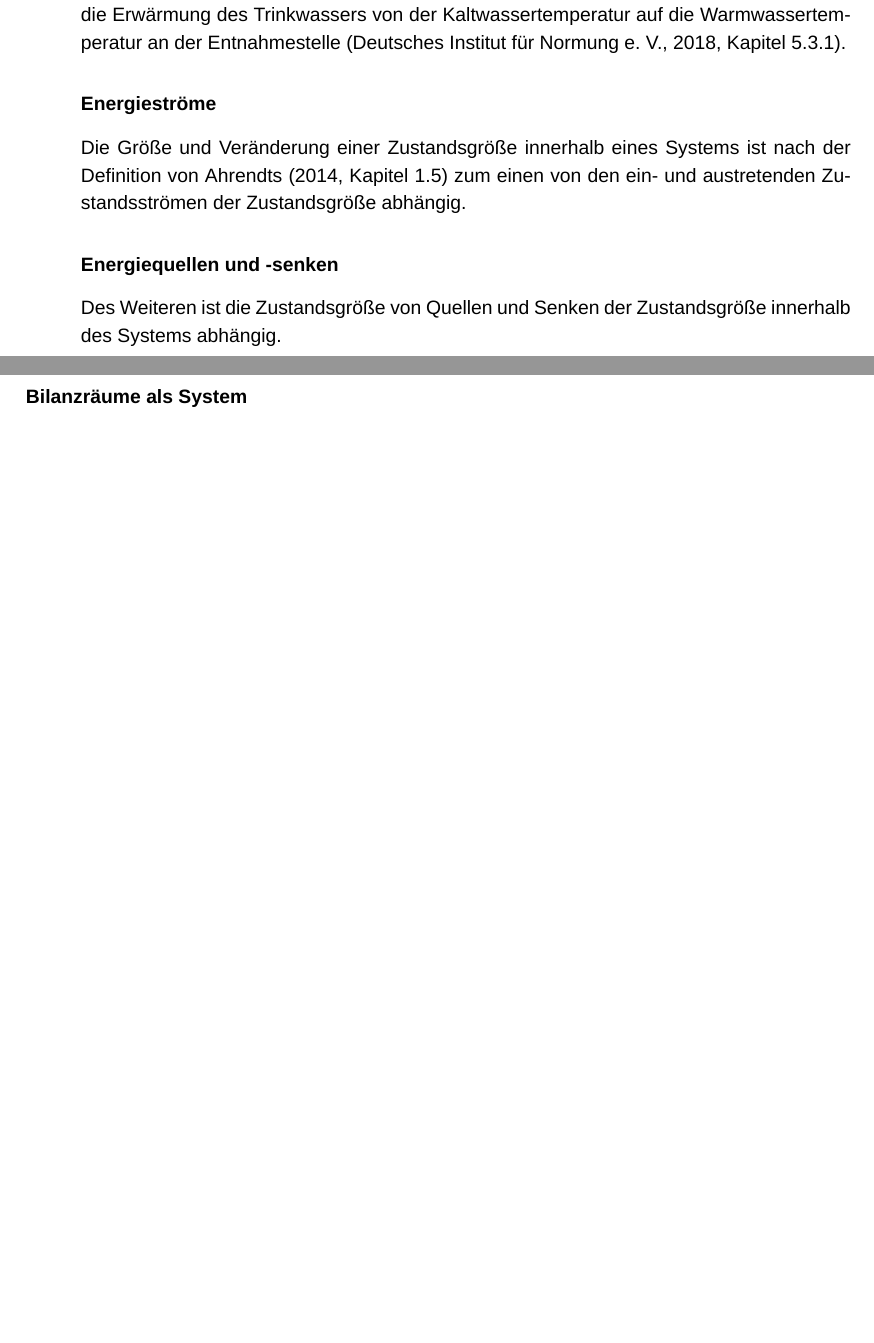
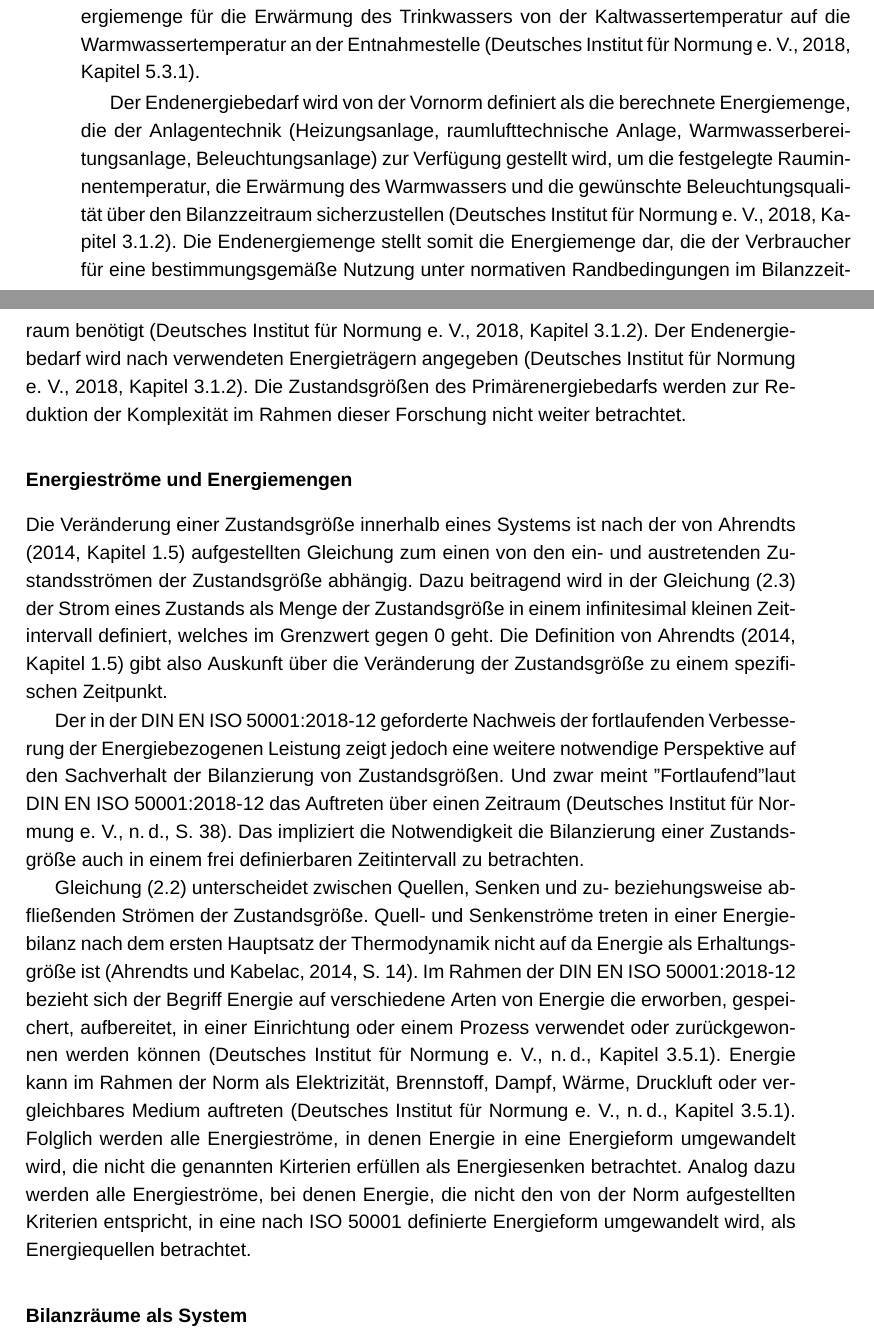
Before and after one commit to KarloKarl/Bachelorarbeit, a LaTeX document (Arbeit/Dokument/BA_Arbeit_Heinlein.tex, which reads Arbeit/Kapitel/Theoretische_Grundlagen/01_Grundlagen_von_Bilanzräumen/01_Energiebilanzierung.tex): two parts of pages 15 and 16 of 22 before the commit and two parts of pages 15 and 16 of 23 after it, joined at a grey line, cut so that both start at the same text, the shorter picture padded with empty space. Compiled offline with XeLaTeX; a missing font is replaced by an installed copy or a similar font.

Commit message:
Fertigstellung Zustandsgrößen, Anfang Energieströme

```diff
--- a/Arbeit/Kapitel/Theoretische_Grundlagen/01_Grundlagen_von_Bilanzräumen/01_Energiebilanzierung.tex
+++ b/Arbeit/Kapitel/Theoretische_Grundlagen/01_Grundlagen_von_Bilanzräumen/01_Energiebilanzierung.tex
@@ -156,36 +155,37 @@ raumlufttechnischen Anlage zu- beziehungsweise abgeführt werden muss um den erf
 Die Nutzenergie für die Trinkwarmwasserbereitung bedeutet die Energiemenge für die Erwärmung des Trinkwassers von der Kaltwassertemperatur auf die
 Warmwassertemperatur an der Entnahmestelle (\cite[Kapitel 5.3.1]{DIN18599.2018}).
 
-% Primärenergiebedarf
-% Endenergiebedarf
+Der Endenergiebedarf wird von der Vornorm definiert als die berechnete Energiemenge, die der Anlagentechnik (Heizungsanlage, raumlufttechnische Anlage, Warmwasserbereitungsanlage, Beleuchtungsanlage)
+zur Verfügung gestellt wird, um die festgelegte Rauminnentemperatur, die Erwärmung des Warmwassers und die gewünschte Beleuchtungsqualität über den Bilanzzeitraum sicherzustellen (\cite[Kapitel 3.1.2]{DIN18599.2018}).
+Die Endenergiemenge stellt somit die Energiemenge dar, die der Verbraucher für eine bestimmungsgemäße Nutzung unter normativen Randbedingungen im Bilanzzeitraum benötigt (\cite[Kapitel 3.1.2]{DIN18599.2018}).
+Der Endenergiebedarf wird nach verwendeten Energieträgern angegeben (\cite[Kapitel 3.1.2]{DIN18599.2018}).
+Die Zustandsgrößen des Primärenergiebedarfs werden zur Reduktion der Komplexität im Rahmen dieser Forschung nicht weiter betrachtet.
 
 %%%%%%%%%%%%%%%%%%%%%%%%%%%%%%%%%%%%%%%%%%%%%%%%%%%%%%%%%%%%%%%%%%%%%%%%%%%%%%%%%%%%%%%%%%%%%%%%%%%%%%%%%%%%%%%%%%%%%%%%%%%%%%%%%%%%%%%%%%%%%%%%%%%%%%%%%%%%%%%%%%%
 
-\subsubsection{Energieströme}
-Die Größe und Veränderung einer Zustandsgröße innerhalb eines Systems ist nach der Definition von Ahrendts (2014, Kapitel 1.5) zum einen
-von den ein- und austretenden Zustandsströmen der Zustandsgröße abhängig.
-% TODO: abgrenzung von Stoffströmen -> Alle Energieströme werden als Energie angenommen -> Quantifizierung auslagern
+\subsubsection{Energieströme und Energiemengen}
+Die Veränderung einer Zustandsgröße innerhalb eines Systems ist nach der von Ahrendts (2014, Kapitel 1.5) aufgestellten Gleichung zum einen
+von den ein- und austretenden Zustandsströmen der Zustandsgröße abhängig. Dazu beitragend wird in der Gleichung \eqref{BilanzierungsgleichungAhrendtStrom}
+der Strom eines Zustands als Menge der Zustandsgröße in einem infinitesimal kleinen Zeitintervall definiert, welches im Grenzwert gegen 0 geht.
+Die Definition von Ahrendts (2014, Kapitel 1.5) gibt also Auskunft über die Veränderung der Zustandsgröße zu einem spezifischen Zeitpunkt.
 
-% TODO: Beleg - in der Energiebilanzierung werden Energieströme betrachtet.
+Der in der DIN EN ISO 50001:2018-12 geforderte Nachweis der fortlaufenden Verbesserung der Energiebezogenen Leistung zeigt jedoch eine weitere notwendige Perspektive
+auf den Sachverhalt der Bilanzierung von Zustandsgrößen. Und zwar meint "Fortlaufend" laut DIN EN ISO 50001:2018-12 das Auftreten über einen Zeitraum (\cite[S. 38]{DIN50001.2018}).
+Das impliziert die Notwendigkeit die Bilanzierung einer Zustandsgröße auch in einem frei definierbaren Zeitintervall zu betrachten.
 
-% Wie realisiert man Ströme (Zeitreihe -> Strom)?
-% Praxisbeispiele.
-% (praktische Herausforderungen).
+% TODO: Recherche neue Gleichung
+% Wie kommt man von der gegebenen Gleichung (Veränderung der Zustandsgröße an einem Zeitpunkt) zu einer Gleichung die die Größe der Zustandsgröße in einem Festen Zeitintervall beschreibt (Strom -> Zeitreihe)?
 
-% Wie kann zeitliche Aggregation in die Definition integriert werden?
-
-% Was ist ein Strom?
-
-% Detaillierter beschreiben und Schlussfolgerungen ziehen.
+Gleichung \eqref{BilanzierungsgleichungAhrendt} unterscheidet zwischen Quellen, Senken und zu- beziehungsweise abfließenden Strömen der Zustandsgröße.
+Quell- und Senkenströme treten in einer Energiebilanz nach dem ersten Hauptsatz der Thermodynamik nicht auf da Energie als Erhaltungsgröße ist (\cite[S. 14]{Ahrendts.2014}).
+Im Rahmen der DIN EN ISO 50001:2018-12 bezieht sich der Begriff Energie auf verschiedene Arten von Energie die erworben, gespeichert, aufbereitet, in einer Einrichtung oder einem Prozess verwendet
+oder zurückgewonnen werden können (\cite[Kapitel 3.5.1]{DIN50001.2018}). Energie kann im Rahmen der Norm als Elektrizität, Brennstoff, Dampf, Wärme, Druckluft oder vergleichbares Medium auftreten
+(\cite[Kapitel 3.5.1]{DIN50001.2018}).
+Folglich werden alle Energieströme, in denen Energie in eine Energieform umgewandelt wird, die nicht die genannten Kirterien erfüllen als Energiesenken betrachtet.
+Analog dazu werden alle Energieströme, bei denen Energie, die nicht den von der Norm aufgestellten Kriterien entspricht, in eine nach ISO 50001 definierte Energieform
+umgewandelt wird, als Energiequellen betrachtet.
 
 
-%%%%%%%%%%%%%%%%%%%%%%%%%%%%%%%%%%%%%%%%%%%%%%%%%%%%%%%%%%%%%%%%%%%%%%%%%%%%%%%%%%%%%%%%%%%%%%%%%%%%%%%%%%%%%%%%%%%%%%%%%%%%%%%%%%%%%%%%%%%%%%%%%%%%%%%%%%%%%%%%%%%
-
-\subsubsection{Energiequellen und -senken}
-Des Weiteren ist die Zustandsgröße von Quellen und Senken der Zustandsgröße innerhalb des Systems abhängig.
-% Was charakterisiert Energiequellen und -senken?
-% Praxisbeispiele.
-% (praktische Herausforderungen).
 
 
 %%%%%%%%%%%%%%%%%%%%%%%%%%%%%%%%%%%%%%%%%%%%%%%%%%%%%%%%%%%%%%%%%%%%%%%%%%%%%%%%%%%%%%%%%%%%%%%%%%%%%%%%%%%%%%%%%%%%%%%%%%%%%%%%%%%%%%%%%%%%%%%%%%%%%%%%%%%%%%%%%%%
```
Also changed, not shown: Arbeit/Dokument/BA_Arbeit_Heinlein.pdf, Arbeit/Kapitel/Theoretische_Grundlagen/01_Grundlagen_von_Bilanzräumen/01_Energiebilanzierung.tex (27 more changed lines), 8 other files.
